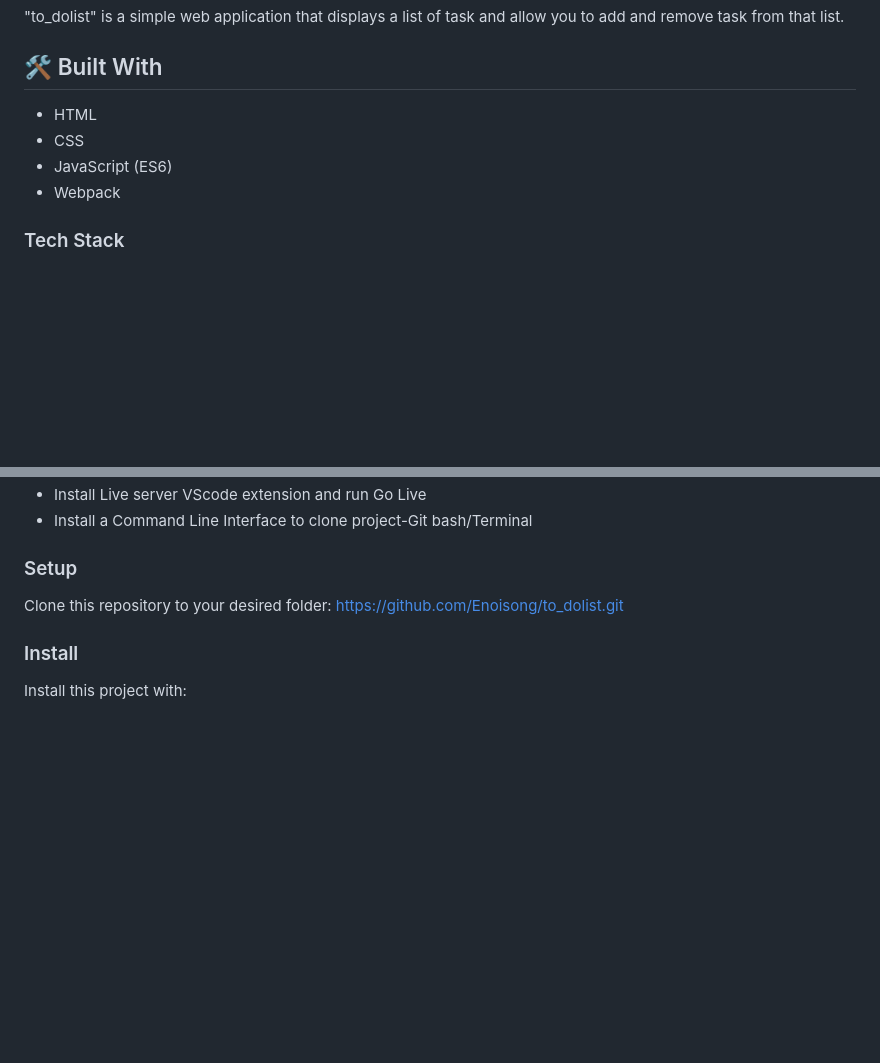
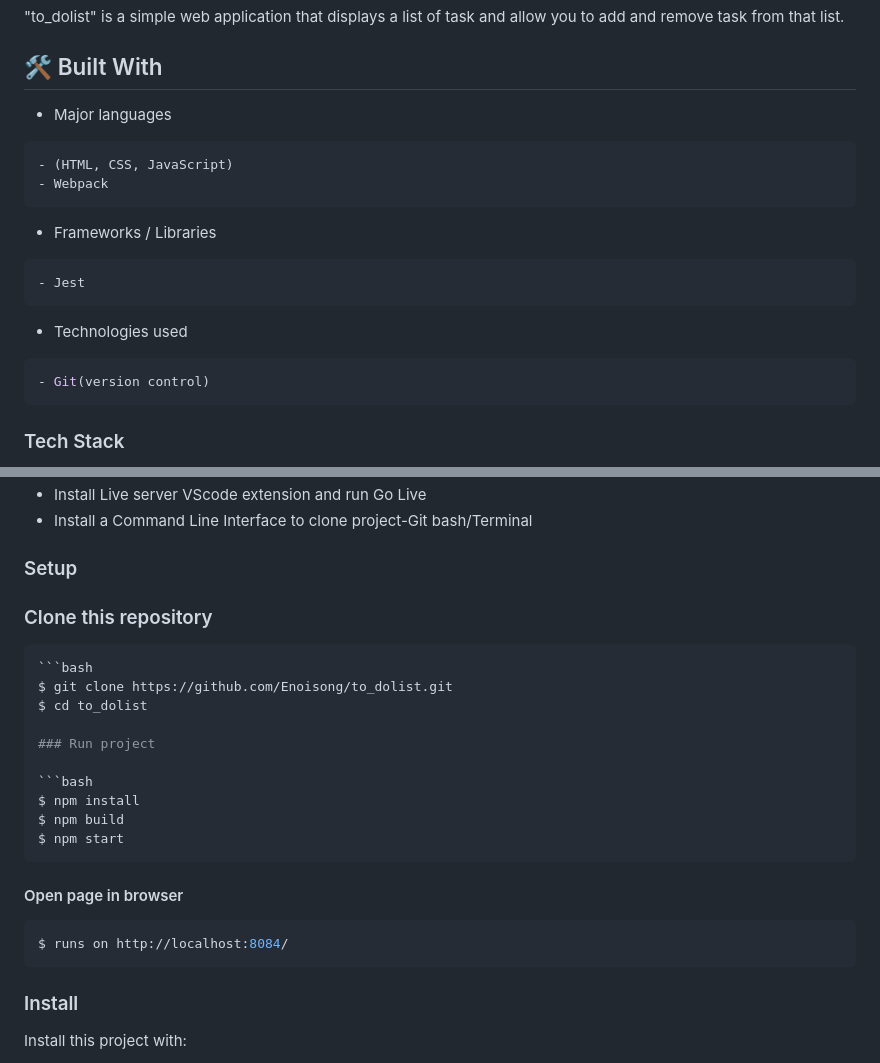
Before and after one commit to Enoisong/to_dolist, a Markdown page: README.md, 2 parts joined by grey strips. GitHub-like rendering; blank space fills up the shorter version.

Commit message:
edit modules

````diff
--- a/README.md
+++ b/README.md
@@ -27,10 +27,22 @@
 "to_dolist" is a simple web application that displays a list of task and allow you to add and remove task from that list.
 
 ## 🛠 Built With <a name="built-with"></a>
-- HTML
-- CSS
-- JavaScript (ES6)
+-  Major languages
+```bash
+- (HTML, CSS, JavaScript)
 - Webpack
+```
+
+-  Frameworks / Libraries
+```bash
+- Jest
+```
+
+-  Technologies used
+
+```bash
+- Git(version control)
+```
 
 ### Tech Stack <a name="tech-stack"></a>
 - HTML
@@ -62,8 +74,25 @@ In order to run this project you need to:
 - Install a Command Line Interface to clone project-Git bash/Terminal
 
 ### Setup
-Clone this repository to your desired folder:
-https://github.com/Enoisong/to_dolist.git
+### Clone this repository
+
+```bash
+```bash
+$ git clone https://github.com/Enoisong/to_dolist.git
+$ cd to_dolist
+
+### Run project
+
+```bash
+$ npm install
+$ npm build
+$ npm start
+```
+
+#### Open page in browser
+```bash
+$ runs on http://localhost:8084/
+```
 
 ### Install
 Install this project with:
````
Also changed, not shown: other parts of README.md (+2 -2 lines).
